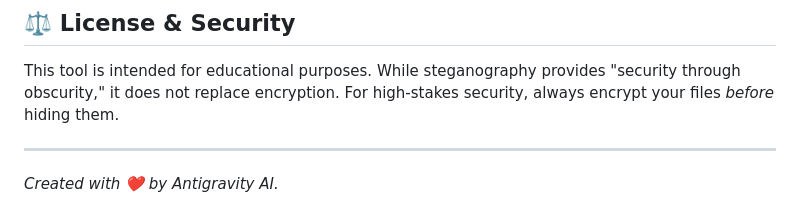
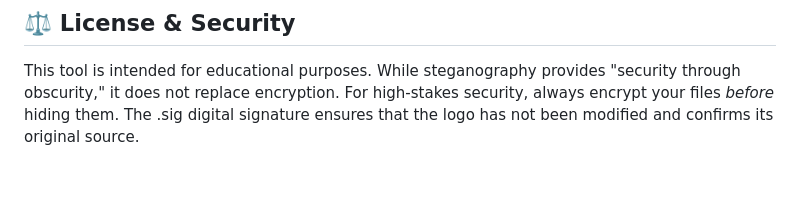
Before and after one commit to shokhai2007-arch/For_Stegno, a Markdown page: README.md, the part around the change. Rendered like a GitHub page; blank space fills up the shorter version.

Commit message:
Update README to remove creator line and add .sig info
Removed the creator attribution and added information about the .sig digital signature.

```diff
--- a/README.md
+++ b/README.md
@@ -84,6 +84,4 @@ These characters are stitched into the visible "cover" text. They are invisible
 ## ⚖️ License & Security
 
 This tool is intended for educational purposes. While steganography provides "security through obscurity," it does not replace encryption. For high-stakes security, always encrypt your files *before* hiding them.
-
----
-*Created with ❤️ by Antigravity AI.*
+The .sig digital signature ensures that the logo has not been modified and confirms its original source.
```
